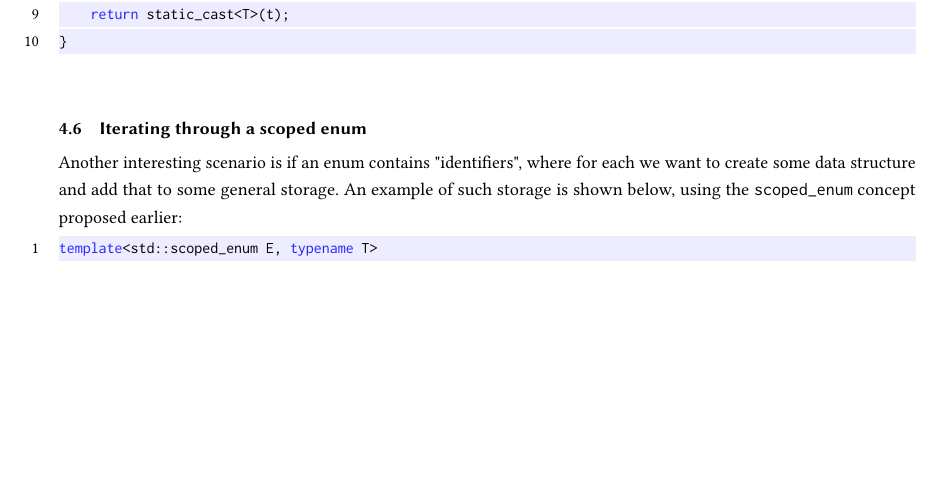
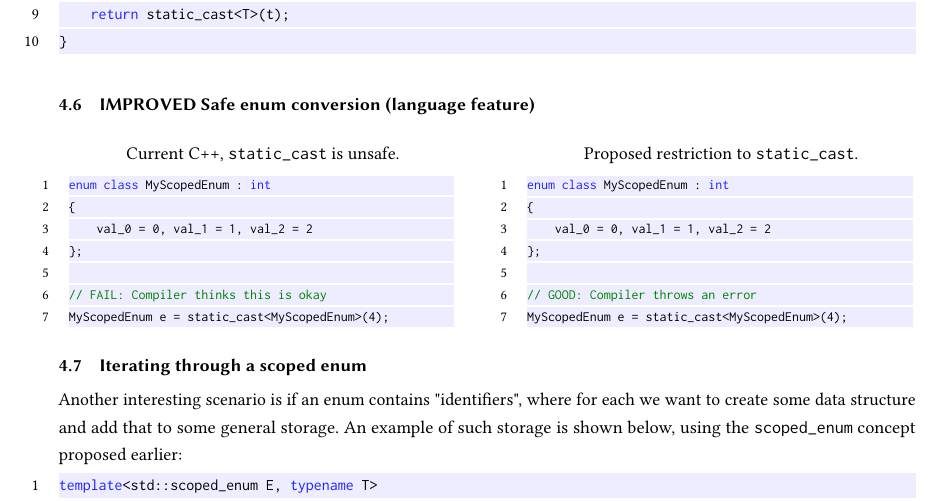
Before and after one commit to alexpanter/cpp-enum-proposal, a LaTeX paper (revision-1/report.tex): part of page 5 of 10, cut so that both start at the same text, the shorter picture padded with empty space. Compiled offline with pdfLaTeX.

Commit message:
Try adding a Tony-table

```diff
--- a/revision-1/report.tex
+++ b/revision-1/report.tex
@@ -106,6 +106,9 @@
 % Load with some options, i.e. \usepackage[colorlinks=true,linkcolor=blue]{hyperref} or blank
 % \usepackage{hyperref}
 %\usepackage[colorlinks=true,linkcolor=blue, linktocpage]{hyperref}
+\usepackage{stackengine}
+\newlength\llength
+\llength=\linewidth\relax
 
 
 %% ================ %%
@@ -335,6 +338,57 @@ consteval T enum_cast(std::enum_type_t<T> t) {
     return static_cast<T>(t);
 }
 \end{lstlisting}
+
+
+\subsection{IMPROVED Safe enum conversion (language feature)}
+
+
+
+%% NOTE: Borrowed from:
+%% https://tex.stackexchange.com/questions/168741/showing-two-listings-in-a-table-side-by-side
+\setbox0=\hbox{%
+\begin{minipage}{0.45\linewidth}
+\begin{center}
+Current C++, \texttt{static\_cast} is unsafe.\vspace{2mm}
+\end{center}
+\begin{lstlisting}[language=Cpp, basicstyle={\footnotesize\ttfamily}]
+enum class MyScopedEnum : int
+{
+    val_0 = 0, val_1 = 1, val_2 = 2
+};
+
+// FAIL: Compiler thinks this is okay
+MyScopedEnum e = static_cast<MyScopedEnum>(4);
+\end{lstlisting}
+\end{minipage}
+}
+\savestack{\listingA}{\box0}
+
+\setbox0=\hbox{%
+\begin{minipage}{0.45\linewidth}
+\begin{center}
+Proposed restriction to \texttt{static\_cast}.\vspace{2mm}
+\end{center}
+\begin{lstlisting}[language=Cpp, basicstyle={\footnotesize\ttfamily}]
+enum class MyScopedEnum : int
+{
+    val_0 = 0, val_1 = 1, val_2 = 2
+};
+
+// GOOD: Compiler throws an error
+MyScopedEnum e = static_cast<MyScopedEnum>(4);
+\end{lstlisting}
+\end{minipage}
+}
+\savestack{\listingB}{\box0}
+
+\begin{center}
+\begin{tabular}{ccc}
+\listingA & \hspace{5mm} & \listingB \\
+\end{tabular}
+\end{center}
+
+
 
 
 \subsection{Iterating through a scoped enum}
```
Also changed, not shown: revision-1/report.pdf.
